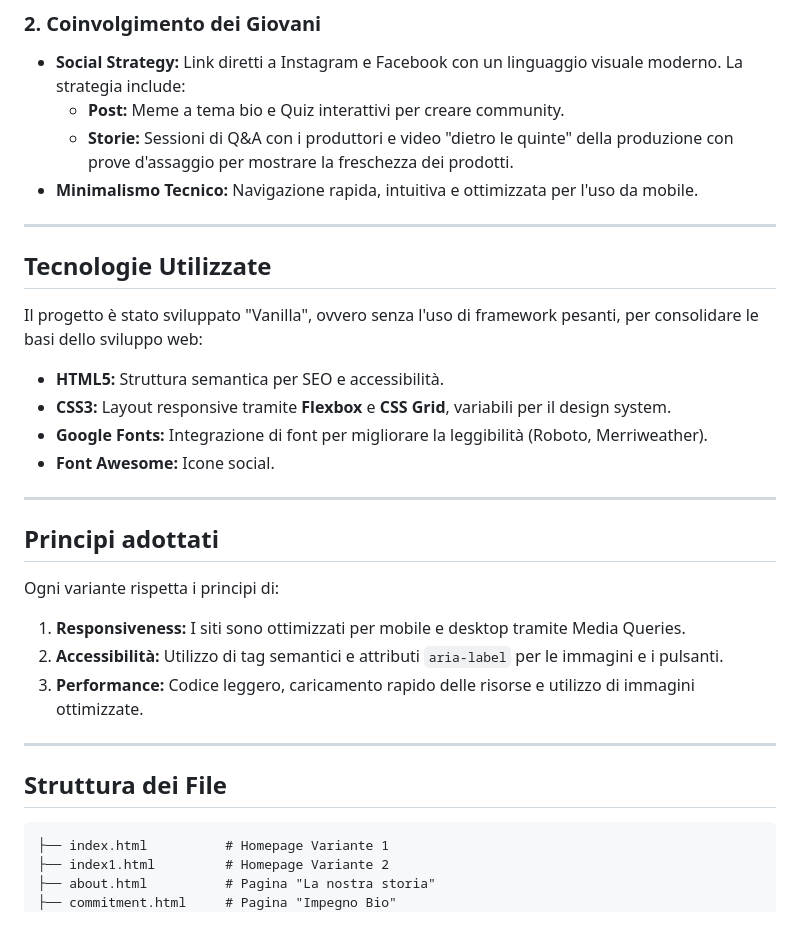
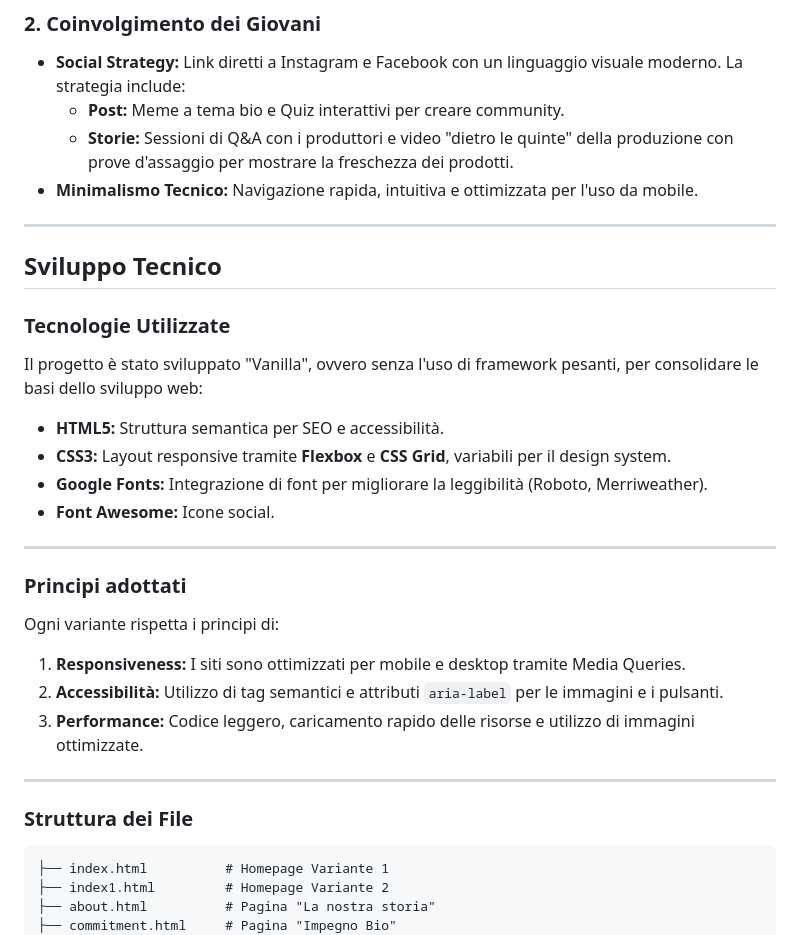
Before and after one commit to lorianalodeserto/Biologika.github.io, a Markdown page: README.md, the part around the change. Rendered like a GitHub page.

````diff
--- a/README.md
+++ b/README.md
@@ -32,8 +32,9 @@ Per far "assaggiare" i prodotti digitalmente, il sito punta su:
 - **Minimalismo Tecnico:** Navigazione rapida, intuitiva e ottimizzata per l'uso da mobile.
 
 ---
+## Sviluppo Tecnico
 
-## Tecnologie Utilizzate
+### Tecnologie Utilizzate
 Il progetto è stato sviluppato "Vanilla", ovvero senza l'uso di framework pesanti, per consolidare le basi dello sviluppo web:
 
 - **HTML5:** Struttura semantica per SEO e accessibilità.
@@ -43,7 +44,7 @@ Il progetto è stato sviluppato "Vanilla", ovvero senza l'uso di framework pesan
 
 ---
 
-## Principi adottati
+### Principi adottati
 Ogni variante rispetta i principi di:
 1. **Responsiveness:** I siti sono ottimizzati per mobile e desktop tramite Media Queries.
 2. **Accessibilità:** Utilizzo di tag semantici e attributi `aria-label` per le immagini e i pulsanti.
@@ -51,7 +52,7 @@ Ogni variante rispetta i principi di:
 
 ---
 
-## Struttura dei File
+### Struttura dei File
 ```text
 ├── index.html          # Homepage Variante 1
 ├── index1.html         # Homepage Variante 2
````
